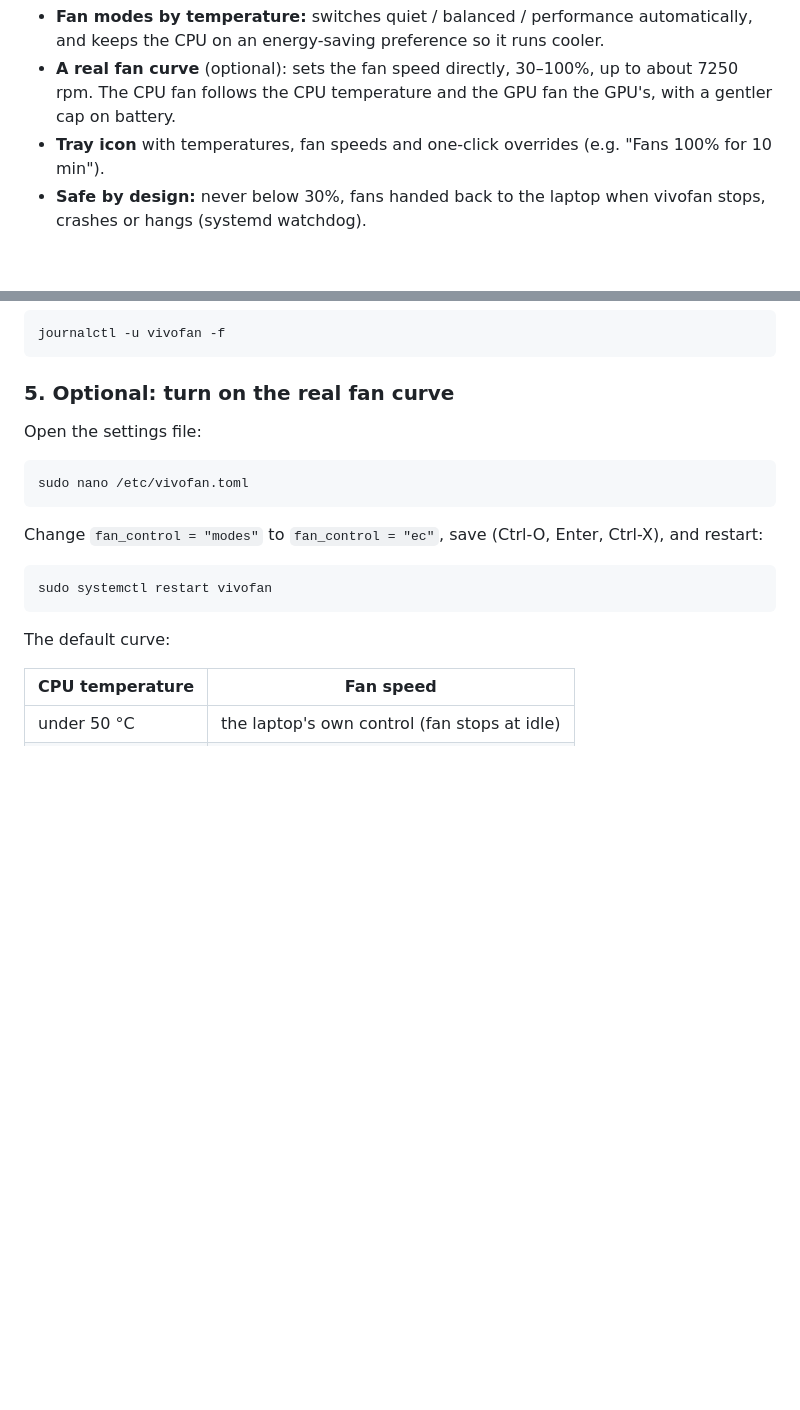
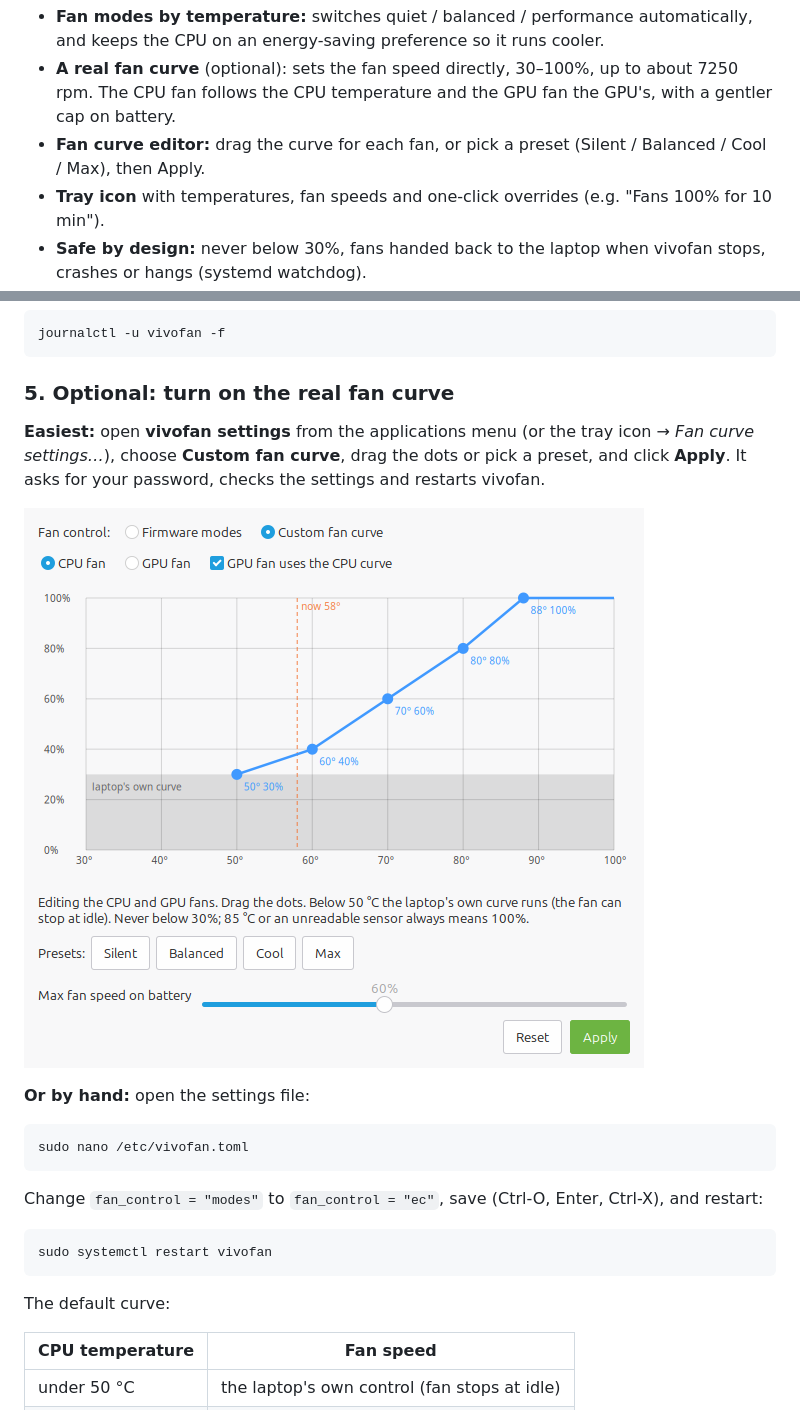
Before and after one commit to Poopoomanu/vivofan, a Markdown page: README.md, 2 parts joined by grey strips. Drawn GitHub-style; pictures changed too: docs/settings.png (added); blank space fills up the shorter version.

````diff
--- a/README.md
+++ b/README.md
@@ -12,6 +12,8 @@ On Linux this laptop only offers three firmware fan modes, and the usual tools
 - **A real fan curve** (optional): sets the fan speed directly, 30–100%, up to
   about 7250 rpm. The CPU fan follows the CPU temperature and the GPU fan the
   GPU's, with a gentler cap on battery.
+- **Fan curve editor:** drag the curve for each fan, or pick a preset
+  (Silent / Balanced / Cool / Max), then Apply.
 - **Tray icon** with temperatures, fan speeds and one-click overrides
   (e.g. "Fans 100% for 10 min").
 - **Safe by design:** never below 30%, fans handed back to the laptop when
@@ -99,7 +101,14 @@ journalctl -u vivofan -f
 
 ### 5. Optional: turn on the real fan curve
 
-Open the settings file:
+**Easiest:** open **vivofan settings** from the applications menu (or the tray
+icon → *Fan curve settings…*), choose **Custom fan curve**, drag the dots or
+pick a preset, and click **Apply**. It asks for your password, checks the
+settings and restarts vivofan.
+
+![vivofan settings](docs/settings.png)
+
+**Or by hand:** open the settings file:
 
 ```bash
 sudo nano /etc/vivofan.toml
````
Also changed, not shown: vivofan/README.md (+8 -0 lines), 10 other files.
